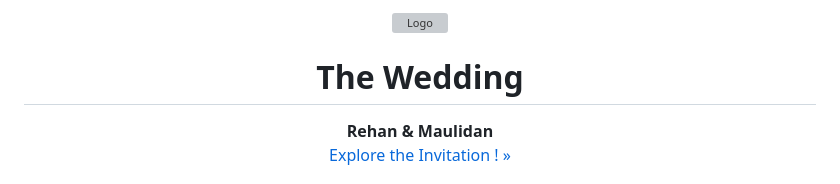
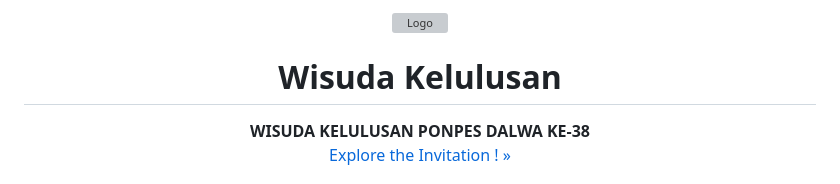
Before and after one commit to Alifathin/invitation, a Markdown page: ReadMe.md, the part around one of its changes. Drawn GitHub-style; grey boxes are pictures that could not be loaded.

```diff
--- a/ReadMe.md
+++ b/ReadMe.md
@@ -14,7 +14,7 @@
   </a>
 
-  <h1 align="center">The Wedding</h1>
+  <h1 align="center">Wisuda Kelulusan</h1>
 
   <p align="center">
-    <strong>Rehan & Maulidan</strong>
+    <strong>WISUDA KELULUSAN PONPES DALWA KE-38</strong>
     <br />
```
Also changed, not shown: other parts of ReadMe.md (+4 -8 lines).
